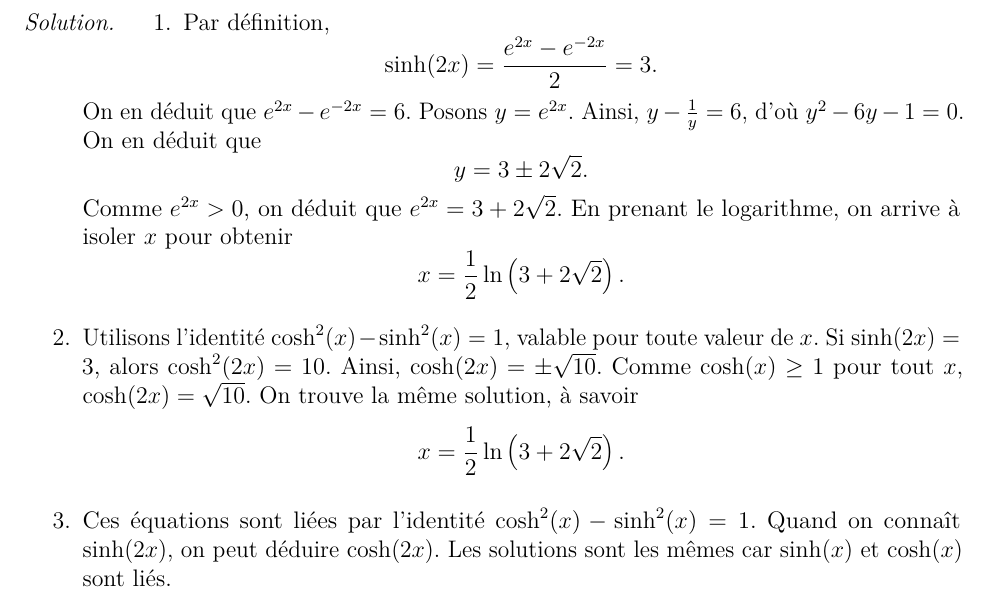
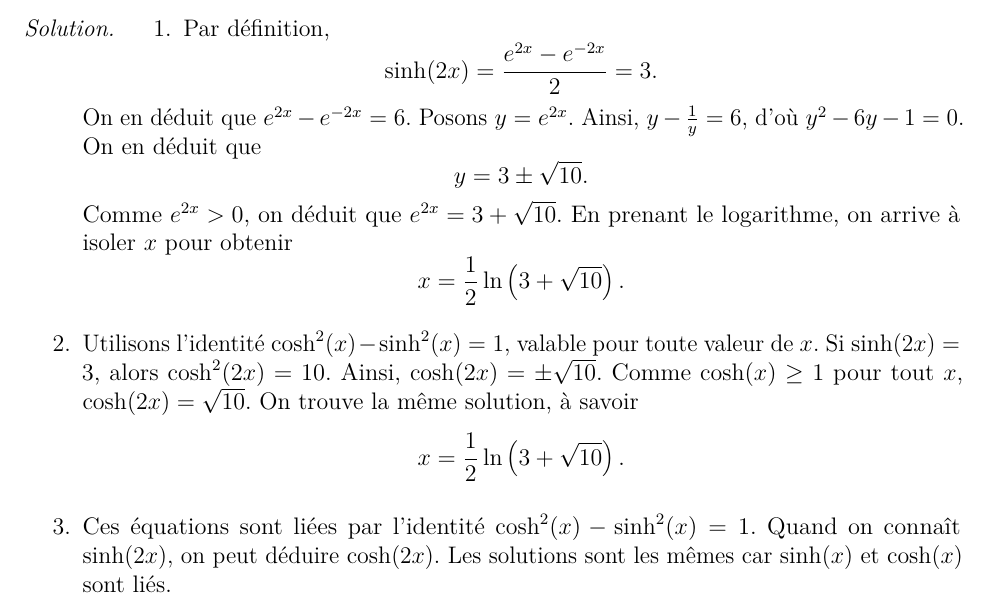
Before and after one commit to soucyj/MAT-2904, a LaTeX book (MAT-2904---Complément-d-analyse.tex): part of page 47 of 62, cut so that both start at the same text. Compiled offline with pdfLaTeX.

Commit message:
Correction fct hyperboliques
Erreur dans une solution

```diff
--- a/MAT-2904---Complément-d-analyse.tex
+++ b/MAT-2904---Complément-d-analyse.tex
@@ -1839,21 +1841,22 @@ avons donc la formule cherchée :
 \begin{solution}
 
 \begin{enumerate}
+\def\labelenumi{\arabic{enumi}.}
 \item
   Par définition, \[\sinh(2x) = \dfrac{e^{2x} - e^{-2x}}{2} = 3.\] On en
   déduit que \(e^{2x} - e^{-2x} = 6\). Posons \(y = e^{2x}\). Ainsi,
   \(y - \frac{1}{y} = 6\), d'où \(y^2 - 6y - 1 = 0\). On en déduit que
-  \[y = 3\pm 2\sqrt{2}.\] Comme \(e^{2x} > 0\), on déduit que
-  \(e^{2x} = 3 + 2\sqrt{2}\). En prenant le logarithme, on arrive à
+  \[y = 3\pm \sqrt{10}.\] Comme \(e^{2x} > 0\), on déduit que
+  \(e^{2x} = 3 + \sqrt{10}\). En prenant le logarithme, on arrive à
   isoler \(x\) pour obtenir
-  \[x = \frac{1}{2}\ln\left(3 + 2\sqrt{2}\right).\]
+  \[x = \frac{1}{2}\ln\left(3 + \sqrt{10}\right).\]
 \item
   Utilisons l'identité \(\cosh^2(x) - \sinh^2(x) = 1\), valable pour
   toute valeur de \(x\). Si \(\sinh(2x) = 3\), alors
   \(\cosh^2(2x) = 10\). Ainsi, \(\cosh(2x) = \pm\sqrt{10}\). Comme
   \(\cosh(x) \geq 1\) pour tout \(x\), \(\cosh(2x) = \sqrt{10}\). On
   trouve la même solution, à savoir
-  \[x = \frac{1}{2}\ln\left(3 + 2\sqrt{2}\right).\]
+  \[x = \frac{1}{2}\ln\left(3 + \sqrt{10}\right).\]
 \item
   Ces équations sont liées par l'identité
   \(\cosh^2(x) - \sinh^2(x) = 1\). Quand on connaît \(\sinh(2x)\), on
```
Also changed, not shown: _freeze/exercices/FonctionsHyp/FonctionsHyp/figure-pdf/cell-2-output-1.pdf, _freeze/exercices/FonctionsHyp/FonctionsHyp/figure-pdf/cell-3-output-1.pdf, _freeze/exercices/FonctionsHyp/FonctionsHyp/figure-pdf/cell-4-output-1.pdf, _freeze/exercices/FonctionsHyp/FonctionsHyp/figure-pdf/cell-5-output-1.pdf, docs/MAT-2904---Complément-d-analyse.pdf, docs/exercices/FonctionsHyp/FonctionsHyp_files/figure-pdf/cell-2-output-1.pdf, docs/exercices/FonctionsHyp/FonctionsHyp_files/figure-pdf/cell-3-output-1.pdf, docs/exercices/FonctionsHyp/FonctionsHyp_files/figure-pdf/cell-4-output-1.pdf, docs/exercices/FonctionsHyp/FonctionsHyp_files/figure-pdf/cell-5-output-1.pdf, MAT-2904---Complément-d-analyse.tex (8 more changed lines), 12 other files.
